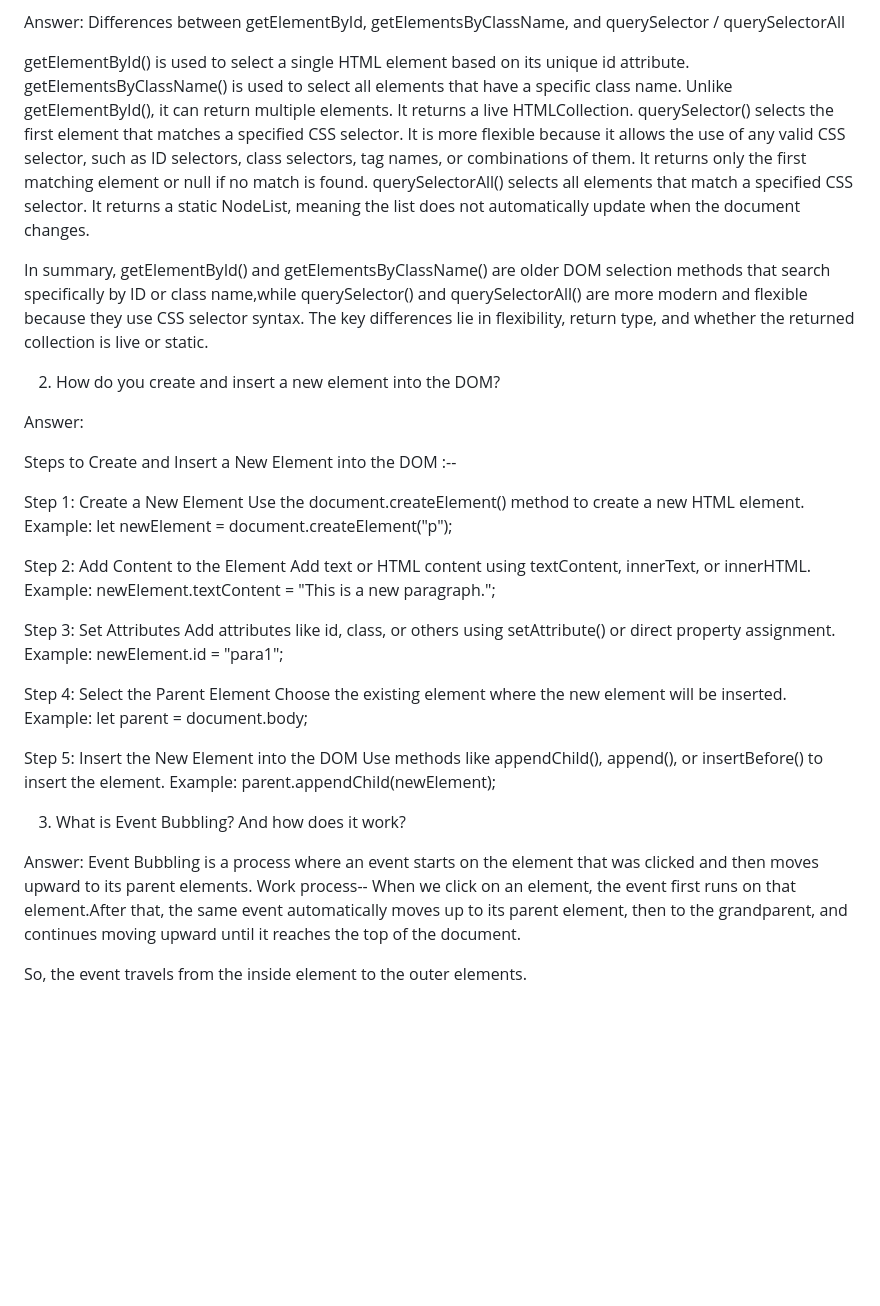
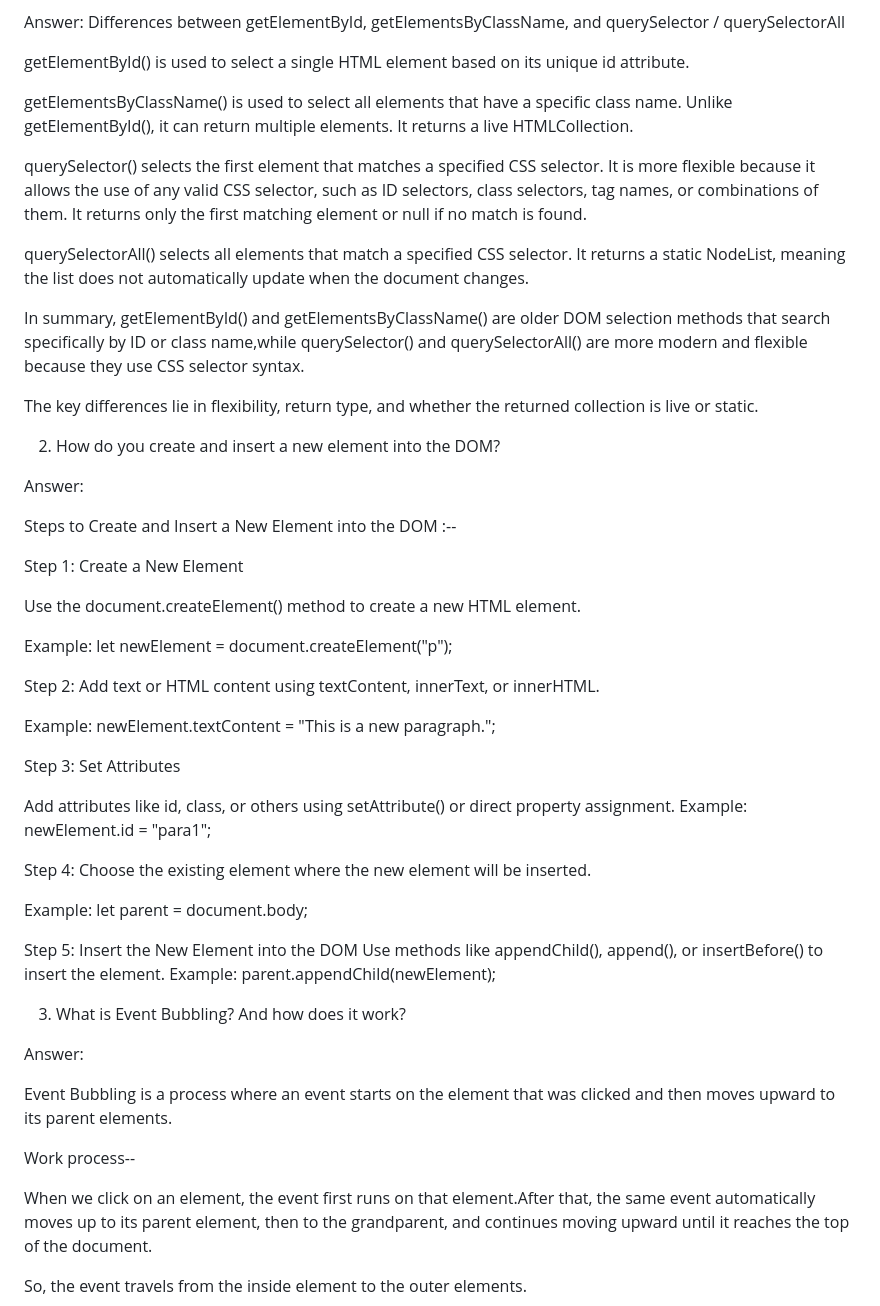
Before and after one commit to Ayaka0711/Job-Application-Tracker, a Markdown page: README.md, the part around the change. GitHub-like rendering; blank space fills up the shorter version.

```diff
--- a/README.md
+++ b/README.md
@@ -4,15 +4,19 @@ Answer:
 Differences between getElementById, getElementsByClassName, and querySelector / querySelectorAll
 
 getElementById() is used to select a single HTML element based on its unique id attribute.
+
 getElementsByClassName() is used to select all elements that have a specific class name. Unlike getElementById(), it can return multiple elements.
 It returns a live HTMLCollection.
+
 querySelector() selects the first element that matches a specified CSS selector. It is more flexible because it allows the use of any valid CSS selector,
 such as ID selectors, class selectors, tag names, or combinations of them. It returns only the first matching element or null if no match is found.
+
 querySelectorAll() selects all elements that match a specified CSS selector. It returns a static NodeList, meaning the list does not automatically update
 when the document changes.
 
 In summary, getElementById() and getElementsByClassName() are older DOM selection methods that search specifically by ID or class name,while querySelector()
 and querySelectorAll() are more modern and flexible because they use CSS selector syntax.
+
 The key differences lie in flexibility, return type, and whether the returned collection is live or static.
 
 2. How do you create and insert a new element into the DOM?
@@ -22,22 +26,25 @@ Answer:
 Steps to Create and Insert a New Element into the DOM :--
 
 Step 1: Create a New Element
+
 Use the document.createElement() method to create a new HTML element.
+
 Example:
 let newElement = document.createElement("p");
 
-Step 2: Add Content to the Element
-Add text or HTML content using textContent, innerText, or innerHTML.
+Step 2: Add text or HTML content using textContent, innerText, or innerHTML.
+
 Example:
 newElement.textContent = "This is a new paragraph.";
 
 Step 3: Set Attributes
+
 Add attributes like id, class, or others using setAttribute() or direct property assignment.
 Example:
 newElement.id = "para1";
 
-Step 4: Select the Parent Element
-Choose the existing element where the new element will be inserted.
+Step 4: Choose the existing element where the new element will be inserted.
+
 Example:
 let parent = document.body;
 
@@ -49,8 +56,11 @@ parent.appendChild(newElement);
 3. What is Event Bubbling? And how does it work?
 
 Answer:
+
 Event Bubbling is a process where an event starts on the element that was clicked and then moves upward to its parent elements.
+
 Work process--
+
 When we click on an element, the event first runs on that element.After that, the same event automatically moves up to its parent element,
 then to the grandparent, and continues moving upward until it reaches the top of the document.
 
```
